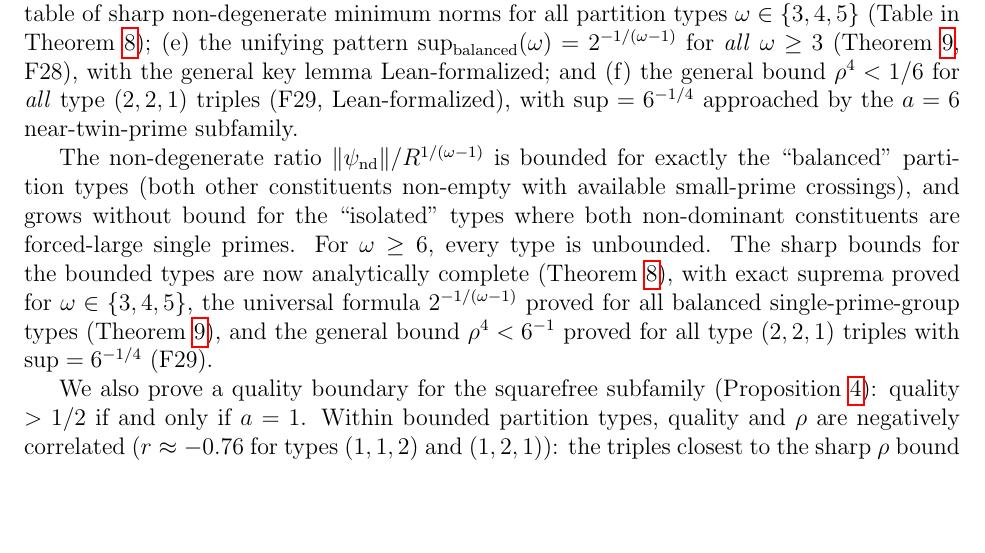
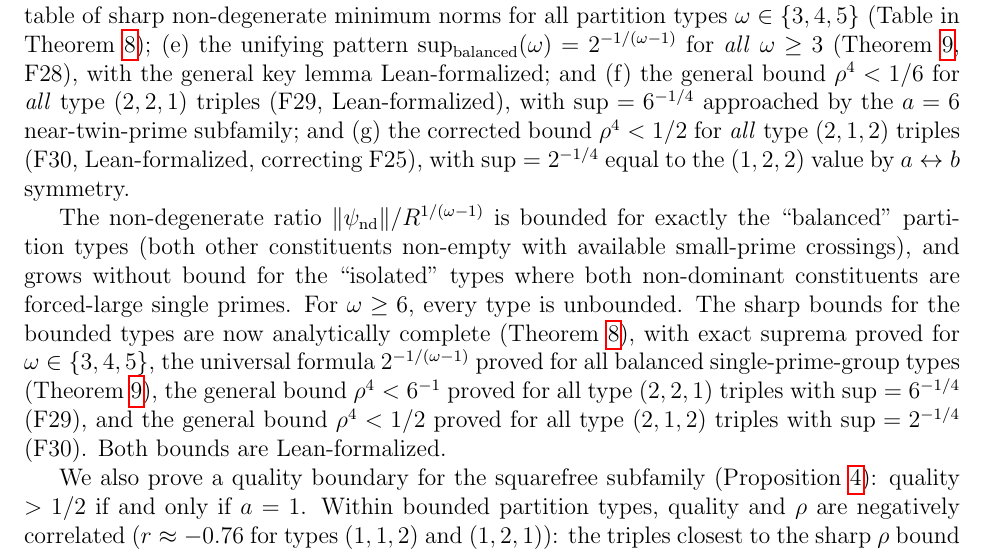
Before and after one commit to telleroutlook/abc-conjecture-verification, a LaTeX paper (papers/route-v-pasten/route-v-pasten.tex): part of page 13 of 14, cut so that both start at the same text, the shorter picture padded with empty space. Compiled offline with pdfLaTeX.

Commit message:
F30: Lean proof for type (2,1,2) rho^4 < 1/2
Add pasten_F30_212_key and pasten_F30_212_rho4_lt_half to
lean/AbcHeightKernel.lean. Proof: 2*p1^3 < p2*q1*r1*r2 via
  (p1+1)*2*(p1*(p1+1)) <= p2*q1*r1*r2  [calc chain]
  2*p1^3 < 2*p1*(p1+1)^2               [nlinarith, needs p1>=1]
Build: PASS, 2005 jobs, zero errors.

Update paper conclusion to cite F30 Lean formalization alongside F29.
Update PLAN.md F30 entry with Lean theorem names and build status.

With this commit all bounded omega=5 types (2,1,2) and (2,2,1) have
Lean-formalized general upper bounds. F-series classification complete.

```diff
--- a/papers/route-v-pasten/route-v-pasten.tex
+++ b/papers/route-v-pasten/route-v-pasten.tex
@@ -756,7 +756,10 @@ $\omega \in \{3,4,5\}$ (Table in Theorem~\ref{thm:sharp}); (e) the unifying
 pattern $\sup_{\text{balanced}}(\omega) = 2^{-1/(\omega-1)}$ for \emph{all} $\omega \ge 3$
 (Theorem~\ref{thm:pattern}, F28), with the general key lemma Lean-formalized; and
 (f) the general bound $\rho^4 < 1/6$ for \emph{all} type $(2,2,1)$ triples (F29,
-Lean-formalized), with $\sup = 6^{-1/4}$ approached by the $a=6$ near-twin-prime subfamily.
+Lean-formalized), with $\sup = 6^{-1/4}$ approached by the $a=6$ near-twin-prime subfamily;
+and (g) the corrected bound $\rho^4 < 1/2$ for \emph{all} type $(2,1,2)$ triples (F30,
+Lean-formalized, correcting F25), with $\sup = 2^{-1/4}$ equal to the $(1,2,2)$ value by
+$a \leftrightarrow b$ symmetry.
 
 The non-degenerate ratio $\|\psi_{\text{nd}}\|/R^{1/(\omega-1)}$ is bounded for exactly
 the ``balanced'' partition types (both other constituents non-empty with available small-prime
@@ -765,8 +768,9 @@ constituents are forced-large single primes.  For $\omega \ge 6$, every type is
 The sharp bounds for the bounded types are now analytically complete (Theorem~\ref{thm:sharp}),
 with exact suprema proved for $\omega \in \{3,4,5\}$, the universal formula
 $2^{-1/(\omega-1)}$ proved for all balanced single-prime-group types (Theorem~\ref{thm:pattern}),
-and the general bound $\rho^4 < 6^{-1}$ proved for all type $(2,2,1)$ triples with
-$\sup = 6^{-1/4}$ (F29).
+the general bound $\rho^4 < 6^{-1}$ proved for all type $(2,2,1)$ triples with
+$\sup = 6^{-1/4}$ (F29), and the general bound $\rho^4 < 1/2$ proved for all type $(2,1,2)$
+triples with $\sup = 2^{-1/4}$ (F30).  Both bounds are Lean-formalized.
 
 We also prove a quality boundary for the squarefree subfamily
 (Proposition~\ref{prop:quality}): quality $> 1/2$ if and only if $a = 1$.
```
Also changed, not shown: PLAN.md (+4 -0 lines), 1 other file.
